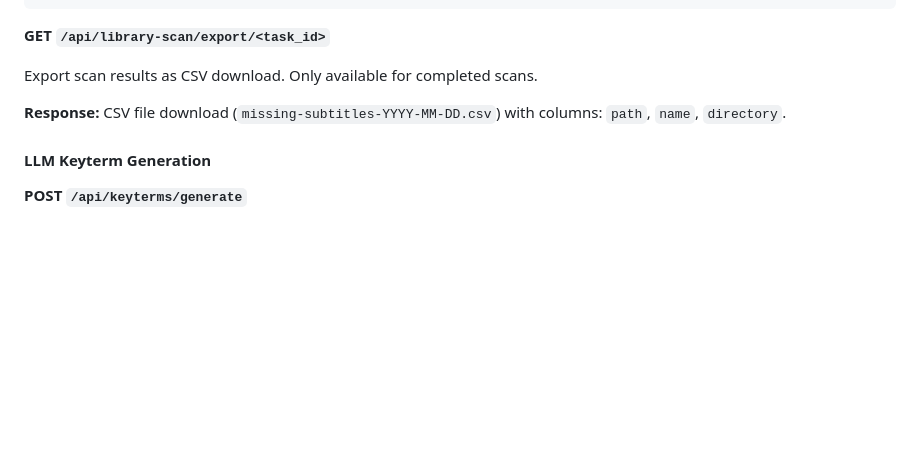
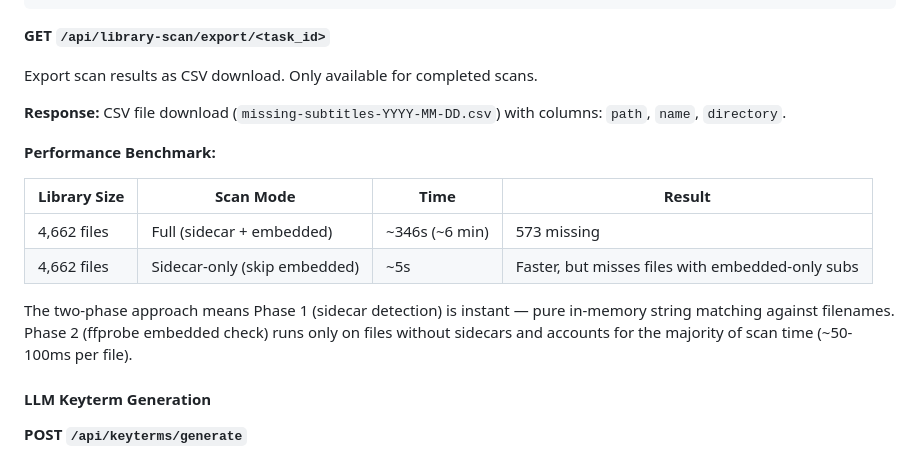
Before and after one commit to tylerbcrawford/subgeneratorr, a Markdown page: docs/technical.md, the part around the change. Drawn GitHub-style; blank space fills up the shorter version.

Commit message:
docs: add real-world scan performance benchmarks
4,662-file library: ~6 min full scan (sidecar + embedded), ~5s sidecar-only.
Explains the two-phase approach and why embedded check dominates scan time.

```diff
--- a/docs/technical.md
+++ b/docs/technical.md
@@ -641,6 +641,15 @@ Export scan results as CSV download. Only available for completed scans.
 
 **Response:** CSV file download (`missing-subtitles-YYYY-MM-DD.csv`) with columns: `path`, `name`, `directory`.
 
+**Performance Benchmark:**
+
+| Library Size | Scan Mode | Time | Result |
+|-------------|-----------|------|--------|
+| 4,662 files | Full (sidecar + embedded) | ~346s (~6 min) | 573 missing |
+| 4,662 files | Sidecar-only (skip embedded) | ~5s | Faster, but misses files with embedded-only subs |
+
+The two-phase approach means Phase 1 (sidecar detection) is instant — pure in-memory string matching against filenames. Phase 2 (ffprobe embedded check) runs only on files without sidecars and accounts for the majority of scan time (~50-100ms per file).
+
 #### LLM Keyterm Generation
 
 **POST `/api/keyterms/generate`**
```
Also changed, not shown: README.md (+2 -0 lines).
